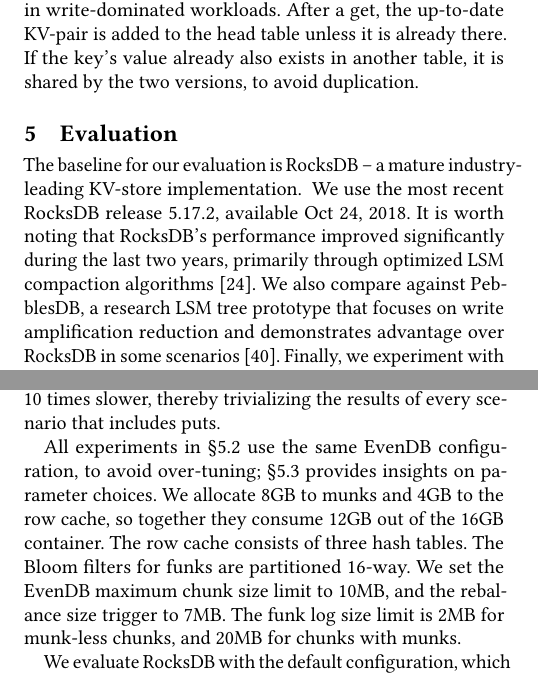
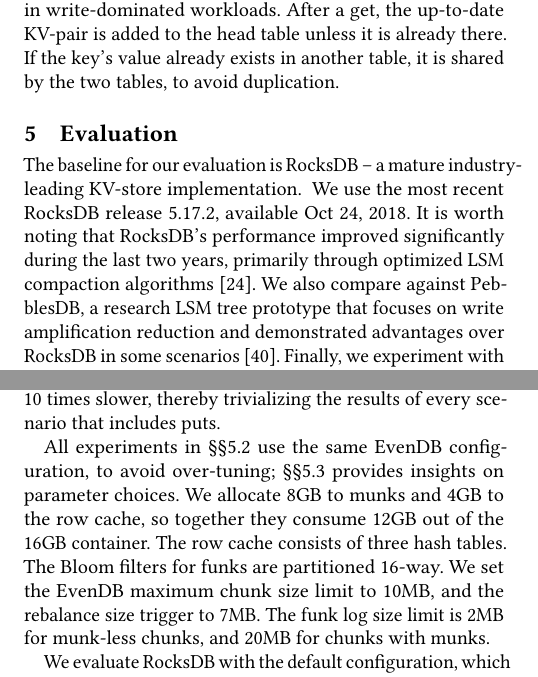
Before and after one commit to Eshcar/PiWi, a LaTeX paper (SOSP/Persistent-KVStore-for-RTAnalytics.tex, which reads SOSP/eval.tex, SOSP/impl.tex): two parts of the columns of pages 8 and 9 of 15, joined at a grey line, cut so that both start at the same text. Compiled offline with pdfLaTeX.

Commit message:
more proofreading

```diff
--- a/SOSP/eval.tex
+++ b/SOSP/eval.tex
@@ -5,7 +5,7 @@
 We use the most recent RocksDB release 5.17.2, available Oct 24, 2018.
 It is worth noting that RocksDB's performance improved significantly during the last two years, primarily through
 optimized LSM compaction algorithms~\cite{CallaghanCompaction}.   We also compare against PebblesDB,
-a research LSM tree prototype that focuses on write amplification reduction and demonstrates advantage
+a research LSM tree prototype that focuses on write amplification reduction and demonstrated advantages
 over RocksDB in some scenarios~\cite{PebblesDB}. Finally, we experiment with TokuDB~\cite{TokuDB} --
 the only publicly available KV-store whose design is based B$^\epsilon$-tree. However, TokuDB crashed
 in all executions with more then one thread, whereas in all single thread executions its performance was
@@ -104,8 +105,8 @@
 We only present the performance metrics in asynchronous logging mode, since synchronous logging
 is approximately 10 times slower, thereby trivializing the results of every scenario that includes puts.
 
-All experiments in~\cref{ssec:results} use the same \sys\/ configuration, to avoid
-over-tuning; \cref{ssec:drill} provides insights on parameter choices.
+All experiments in~\S\S\ref{ssec:results} use the same \sys\/ configuration, to avoid
+over-tuning; \S\S\ref{ssec:drill} provides insights on parameter choices.
 We allocate 8GB to munks and 4GB to the row cache,
 so together they consume 12GB out of the 16GB container.
 The row cache consists of three hash tables.
--- a/SOSP/impl.tex
+++ b/SOSP/impl.tex
@@ -45,7 +45,7 @@
 Therefore, a put updates the cache  if a previous version of that key is already in the cache.
 If the key is not present in the cache, the put does not update it, to avoid overpopulating the cache
 in write-dominated workloads. After a get, the up-to-date KV-pair is added to the head table unless it is already there.
-If the key's value already also exists in another table, it is shared by the two versions, to avoid duplication.
+If the key's value already exists in another table, it is shared by the two tables, to avoid duplication.
 
 \remove{
 \paragraph{Chunk merges support.}
```
Also changed, not shown: SOSP/design.tex (+1 -1 lines), SOSP/eval.tex (11 more changed lines).
